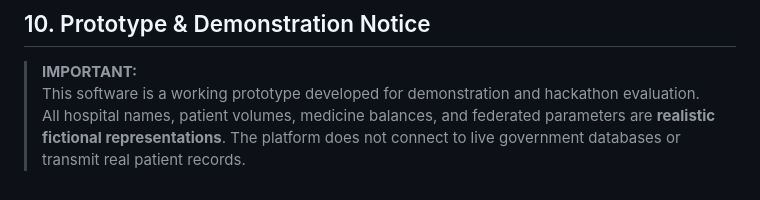
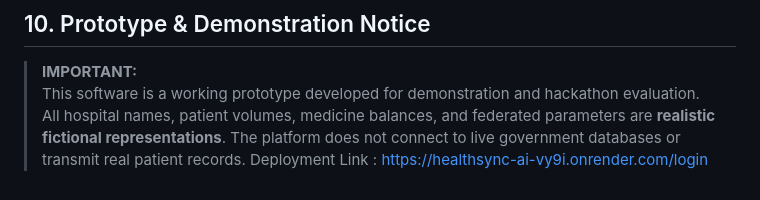
Before and after one commit to Mainak-Ghosh-007/HEALTH_SYNC_AI, a Markdown page: README.md, the part around the change. GitHub-like rendering.

```diff
--- a/README.md
+++ b/README.md
@@ -227,3 +227,4 @@ pytest healthsync_ai/tests -v
 
 > **IMPORTANT:**
 > This software is a working prototype developed for demonstration and hackathon evaluation. All hospital names, patient volumes, medicine balances, and federated parameters are **realistic fictional representations**. The platform does not connect to live government databases or transmit real patient records.
+> Deployment Link : https://healthsync-ai-vy9i.onrender.com/login
```
